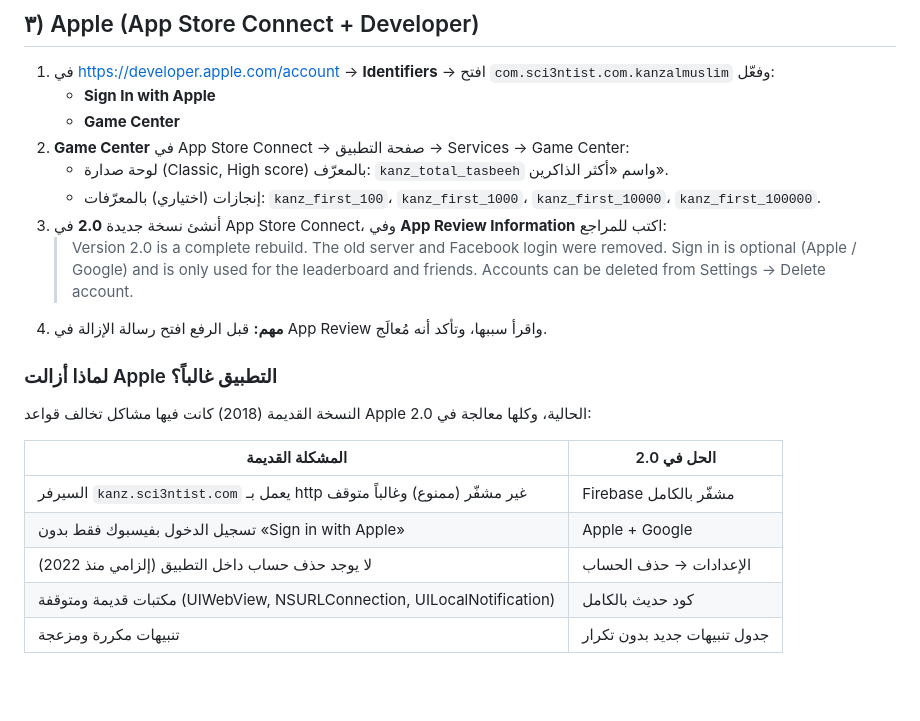
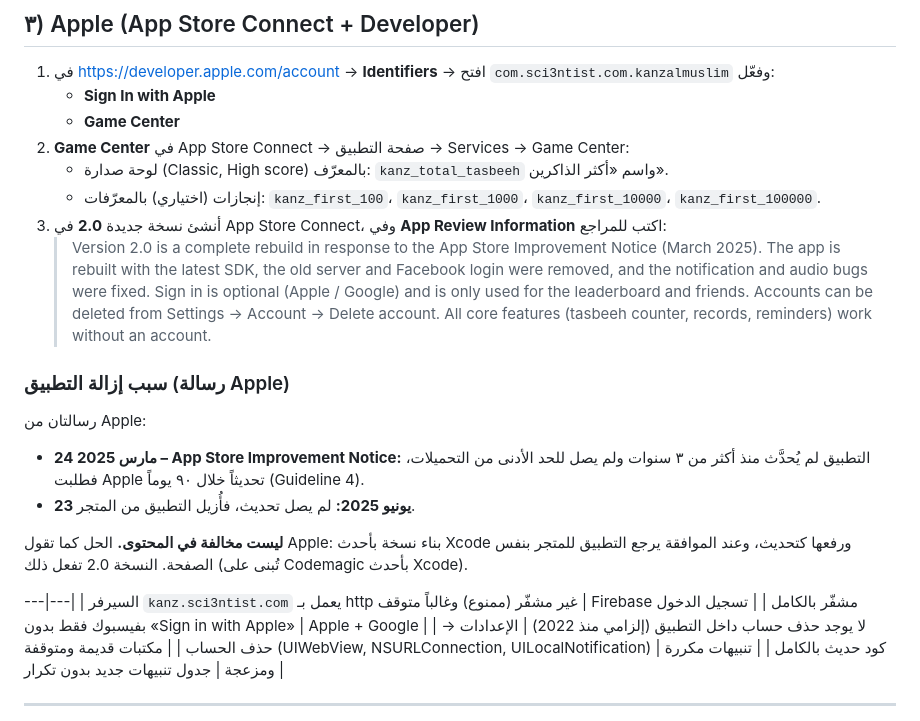
Before and after one commit to revinnmedia/Gallery, a Markdown page: kanz-almuslim/docs/SETUP.md, the part around the change. Rendered like a GitHub page; blank space fills up the shorter version.

Commit message:
كنز المسلم: توثيق سبب إزالة Apple للتطبيق
Co-Authored-By: Claude Opus 5.5 <noreply@anthropic.com>
Claude-Session: https://claude.ai/code/session_01V9VwhKtzg8bghUGNnFs7Nt

```diff
--- a/kanz-almuslim/docs/SETUP.md
+++ b/kanz-almuslim/docs/SETUP.md
@@ -73,14 +73,17 @@
    - لوحة صدارة (Classic, High score) بالمعرّف: `kanz_total_tasbeeh` واسم «أكثر الذاكرين».
    - إنجازات (اختياري) بالمعرّفات: `kanz_first_100`، `kanz_first_1000`، `kanz_first_10000`، `kanz_first_100000`.
 3. أنشئ نسخة جديدة **2.0** في App Store Connect، وفي **App Review Information** اكتب للمراجع:
-   > Version 2.0 is a complete rebuild. The old server and Facebook login were removed. Sign in is optional (Apple / Google) and is only used for the leaderboard and friends. Accounts can be deleted from Settings → Delete account.
-4. **مهم:** قبل الرفع افتح رسالة الإزالة في App Review واقرأ سببها، وتأكد أنه مُعالَج.
+   > Version 2.0 is a complete rebuild in response to the App Store Improvement Notice (March 2025). The app is rebuilt with the latest SDK, the old server and Facebook login were removed, and the notification and audio bugs were fixed. Sign in is optional (Apple / Google) and is only used for the leaderboard and friends. Accounts can be deleted from Settings → Account → Delete account. All core features (tasbeeh counter, records, reminders) work without an account.
+### سبب إزالة التطبيق (رسالة Apple)
+رسالتان من Apple:
+- **24 مارس 2025 – App Store Improvement Notice:** التطبيق لم يُحدَّث منذ أكثر من ٣ سنوات
+  ولم يصل للحد الأدنى من التحميلات، فطلبت Apple تحديثاً خلال ٩٠ يوماً (Guideline 4).
+- **23 يونيو 2025:** لم يصل تحديث، فأُزيل التطبيق من المتجر.
 
-### لماذا أزالت Apple التطبيق غالباً؟
-النسخة القديمة (2018) كانت فيها مشاكل تخالف قواعد Apple الحالية، وكلها معالجة في 2.0:
+**ليست مخالفة في المحتوى.** الحل كما تقول Apple: بناء نسخة بأحدث Xcode ورفعها كتحديث،
+وعند الموافقة يرجع التطبيق للمتجر بنفس الصفحة. النسخة 2.0 تفعل ذلك (تُبنى على Codemagic بأحدث Xcode).
 
-| المشكلة القديمة | الحل في 2.0 |
-|---|---|
+---|---|
 | السيرفر `kanz.sci3ntist.com` يعمل بـ http غير مشفّر (ممنوع) وغالباً متوقف | Firebase مشفّر بالكامل |
 | تسجيل الدخول بفيسبوك فقط بدون «Sign in with Apple» | Apple + Google |
 | لا يوجد حذف حساب داخل التطبيق (إلزامي منذ 2022) | الإعدادات → حذف الحساب |
```
